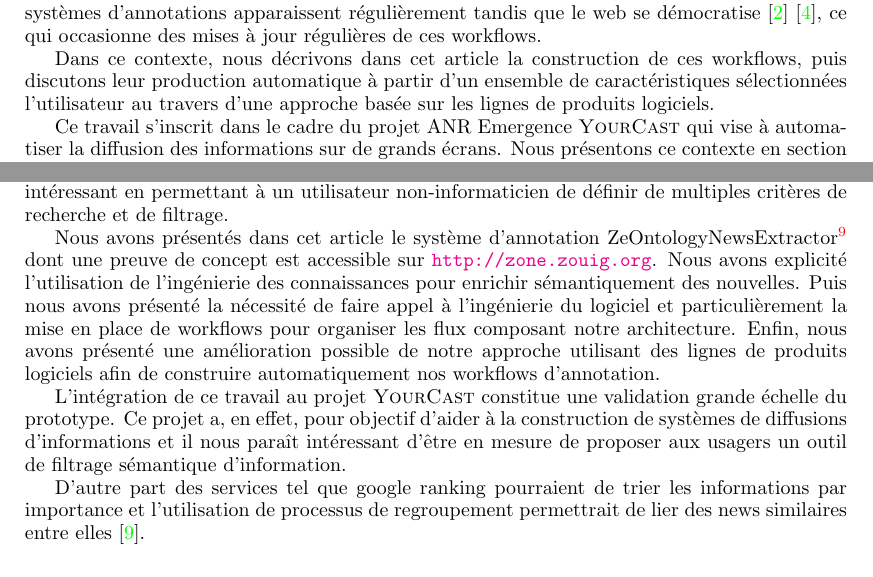
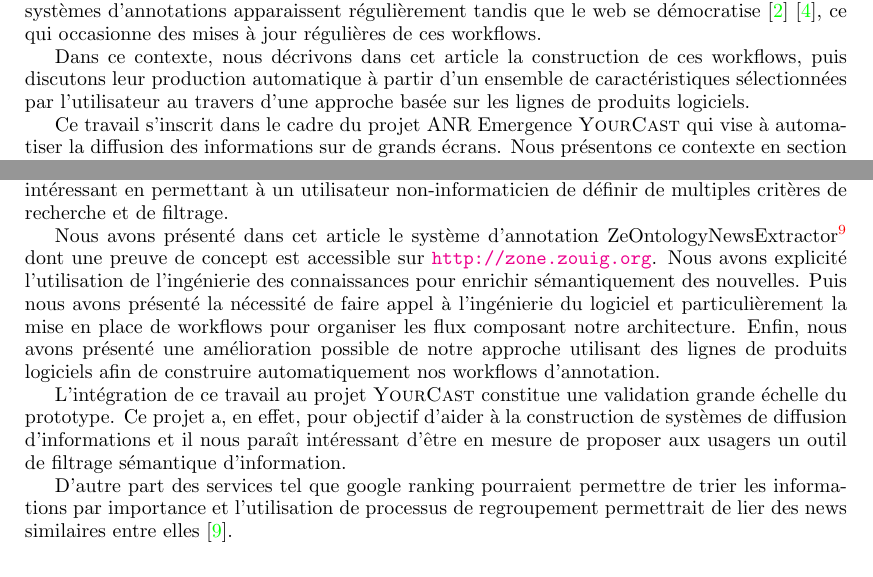
Before and after one commit to descl/ZONE, a LaTeX document (Rapport/papier1/christophe.tex): two parts of pages 2 and 6 of 7, joined at a grey line, cut so that both start at the same text. Compiled offline with pdfLaTeX.

Commit message:
fix some typo

```diff
--- a/Rapport/papier1/christophe.tex
+++ b/Rapport/papier1/christophe.tex
@@ -167,7 +167,7 @@ Il est aujourd'hui possible de construire des workflows mettant en jeu ces diff
 Cependant la construction de ces workflows reste technique malgré les nouveaux supports logiciels tels que les mashups \cite{Floyd2007} \cite{Milanovic2004}. En effet, elle se base sur de nombreux critères qui doivent être pris en compte pour assembler les services et le fait que ces services soient hétéroclites ne permet pas une génération aisée des applications.
 De plus de nouvelles ontologies, sources, systèmes d'annotations apparaissent régulièrement tandis que le web se démocratise \cite{Anderruthy2007} \cite{Bross2010}, ce qui occasionne des mises à jour régulières de ces workflows.
 
-Dans ce contexte, nous décrivons dans cet article la construction de ces workflows, puis discutons leur production automatique  à partir d'un ensemble de caractéristiques sélectionnées l'utilisateur au travers d'une approche basée sur les lignes de produits logiciels.
+Dans ce contexte, nous décrivons dans cet article la construction de ces workflows, puis discutons leur production automatique  à partir d'un ensemble de caractéristiques sélectionnées par l'utilisateur au travers d'une approche basée sur les lignes de produits logiciels.
 
 Ce travail s'inscrit dans le cadre du projet ANR Emergence \Y qui vise à automatiser la diffusion des informations sur de grands écrans. Nous présentons ce contexte en section \ref{sect:introduction}.
 Nous montrons dans la section \ref{sect:miseEnOuvre} les choix d'architectures  que nous avons faits pour mettre en place les workflows adaptés au projet. Forts de cette expérience, nous proposons en section \ref{sect:perspectives} de produire de tels workflows en utilisant un développement dirigé par les modèles et des modèles de variabilité (\textit{feature models})\cite{Report1990}.  La section \ref{sect:conclusion} conclut cet article.
@@ -269,11 +269,11 @@ Sur la base du modèle ainsi obtenu qui fait référence aux différentes config
 \label{sect:conclusion}
 A l'heure où de plus en plus de services diffusent des flux d'informations sur le Web, il devient indispensable de posséder des outils afin de pouvoir filtrer ces informations. L'utilisation d'un système de filtrage sémantique par annotation des informations semble particulièrement intéressant en permettant à un utilisateur non-informaticien de définir de multiples critères de recherche et de filtrage.
 
-Nous avons présentés dans cet article le système d'annotation ZeOntologyNewsExtractor\footnote{\url{https://github.com/descl/ZONE}} dont une preuve de concept est accessible sur \url{http://zone.zouig.org}. Nous avons explicité l'utilisation de l'ingénierie des connaissances pour enrichir sémantiquement des nouvelles. Puis nous avons présenté la nécessité de faire appel à l'ingénierie du logiciel et particulièrement la mise en place de workflows pour organiser les flux composant notre architecture. Enfin, nous avons présenté une amélioration possible de notre approche utilisant des lignes de produits logiciels afin de construire automatiquement nos workflows d'annotation.
+Nous avons présenté dans cet article le système d'annotation ZeOntologyNewsExtractor\footnote{\url{https://github.com/descl/ZONE}} dont une preuve de concept est accessible sur \url{http://zone.zouig.org}. Nous avons explicité l'utilisation de l'ingénierie des connaissances pour enrichir sémantiquement des nouvelles. Puis nous avons présenté la nécessité de faire appel à l'ingénierie du logiciel et particulièrement la mise en place de workflows pour organiser les flux composant notre architecture. Enfin, nous avons présenté une amélioration possible de notre approche utilisant des lignes de produits logiciels afin de construire automatiquement nos workflows d'annotation.
 
-L'intégration de ce travail au projet \Y constitue une validation  grande échelle du prototype. Ce projet a, en effet, pour objectif d'aider à la construction de systèmes de diffusions d'informations et il nous paraît intéressant d'être en mesure de proposer aux usagers un outil de filtrage sémantique d'information.
+L'intégration de ce travail au projet \Y constitue une validation  grande échelle du prototype. Ce projet a, en effet, pour objectif d'aider à la construction de systèmes de diffusion d'informations et il nous paraît intéressant d'être en mesure de proposer aux usagers un outil de filtrage sémantique d'information.
 
-D'autre part des services tel que google ranking pourraient de trier les informations par importance et l'utilisation de processus de regroupement permettrait de lier des news similaires entre elles \cite{Taddesse2010}.
+D'autre part des services tel que google ranking pourraient permettre de trier les informations par importance et l'utilisation de processus de regroupement permettrait de lier des news similaires entre elles \cite{Taddesse2010}.
 
 %------------------------------------------------------------------------------
 % Refs:
```
